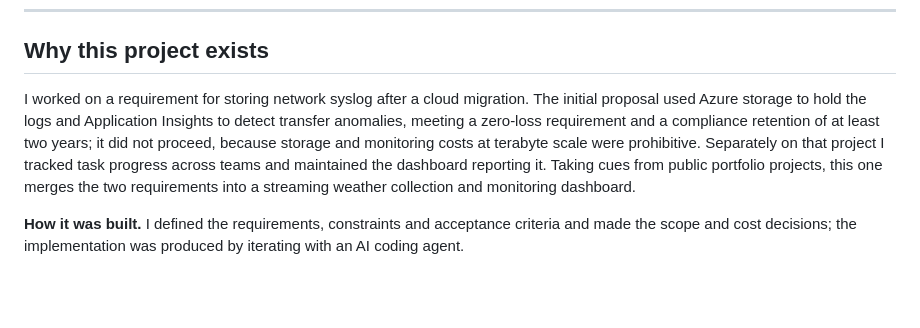
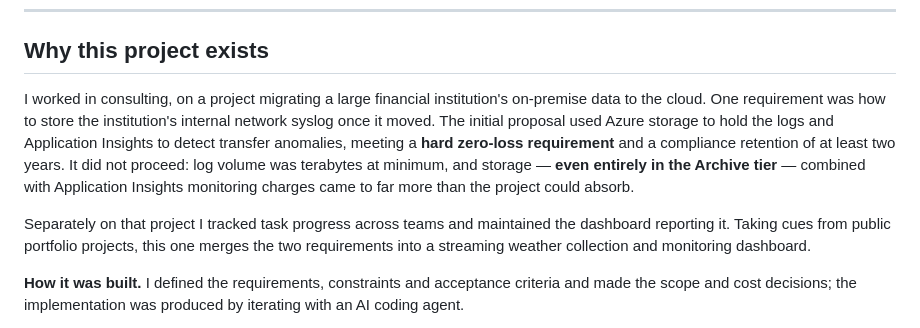
Before and after one commit to Shomao1998/weather-streaming-app, a Markdown page: README.md, the part around the change. GitHub-like rendering; blank space fills up the shorter version.

Commit message:
docs: state the engagement, the zero-loss requirement and the cost gap in full
Three details were compressed out of the origin section and are worth their
length: the setting (consulting, a large financial institution moving its
on-premise data to the cloud), that zero log loss was a hard requirement rather
than a goal, and that the cost gap was not marginal — storage held entirely in
the Archive tier, plus Application Insights monitoring, still came to far more
than the project could absorb.

The zero-loss requirement in particular is the origin of three decisions
documented further down: the buffering layer, the append-only bronze layer, and
deterministic record ids that make duplication preferable to loss.

Co-Authored-By: Claude Opus 5 <noreply@anthropic.com>

```diff
--- a/README.md
+++ b/README.md
@@ -17,13 +17,17 @@ a public dashboard — with alerting on both the pipeline and the data flowing t
 
 ## Why this project exists
 
-I worked on a requirement for storing network syslog after a cloud migration. The initial proposal
-used Azure storage to hold the logs and Application Insights to detect transfer anomalies, meeting
-a zero-loss requirement and a compliance retention of at least two years; it did not proceed,
-because storage and monitoring costs at terabyte scale were prohibitive. Separately on that project
-I tracked task progress across teams and maintained the dashboard reporting it. Taking cues from
-public portfolio projects, this one merges the two requirements into a streaming weather collection
-and monitoring dashboard.
+I worked in consulting, on a project migrating a large financial institution's on-premise data to
+the cloud. One requirement was how to store the institution's internal network syslog once it
+moved. The initial proposal used Azure storage to hold the logs and Application Insights to detect
+transfer anomalies, meeting a **hard zero-loss requirement** and a compliance retention of at least
+two years. It did not proceed: log volume was terabytes at minimum, and storage — **even entirely
+in the Archive tier** — combined with Application Insights monitoring charges came to far more than
+the project could absorb.
+
+Separately on that project I tracked task progress across teams and maintained the dashboard
+reporting it. Taking cues from public portfolio projects, this one merges the two requirements into
+a streaming weather collection and monitoring dashboard.
 
 **How it was built.** I defined the requirements, constraints and acceptance criteria and made the
 scope and cost decisions; the implementation was produced by iterating with an AI coding agent.
```
Also changed, not shown: README.zh-CN.md (+8 -4 lines).
